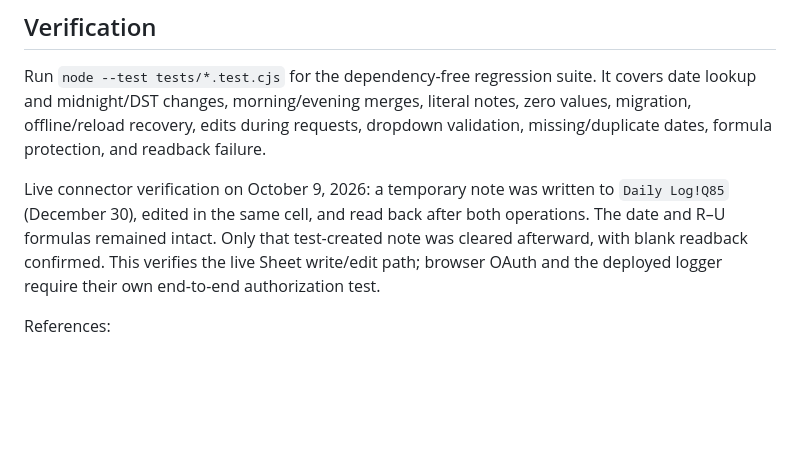
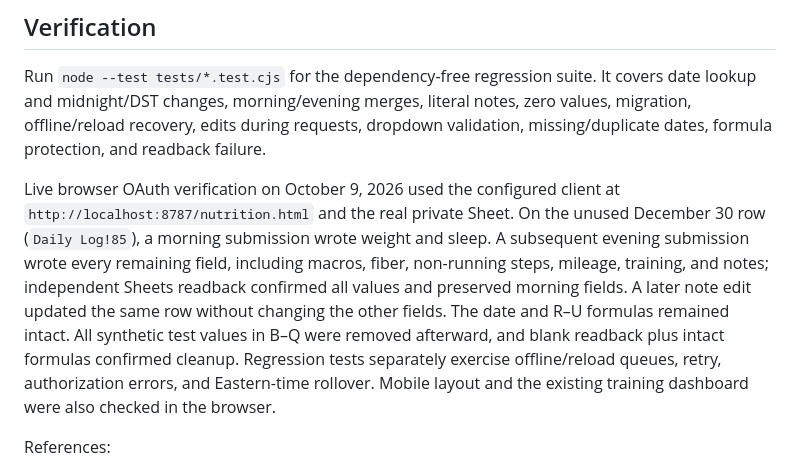
Before and after one commit to mslade50/gpt_coach, a Markdown page: NUTRITION-LOGGER.md, the part around the change. GitHub-like rendering; blank space fills up the shorter version.

Commit message:
Record successful browser OAuth write and edit verification

```diff
--- a/NUTRITION-LOGGER.md
+++ b/NUTRITION-LOGGER.md
@@ -58,7 +58,7 @@ OAuth client ID and target spreadsheet ID are saved in device localStorage as **
 
 Run `node --test tests/*.test.cjs` for the dependency-free regression suite. It covers date lookup and midnight/DST changes, morning/evening merges, literal notes, zero values, migration, offline/reload recovery, edits during requests, dropdown validation, missing/duplicate dates, formula protection, and readback failure.
 
-Live connector verification on October 9, 2026: a temporary note was written to `Daily Log!Q85` (December 30), edited in the same cell, and read back after both operations. The date and R–U formulas remained intact. Only that test-created note was cleared afterward, with blank readback confirmed. This verifies the live Sheet write/edit path; browser OAuth and the deployed logger require their own end-to-end authorization test.
+Live browser OAuth verification on October 9, 2026 used the configured client at `http://localhost:8787/nutrition.html` and the real private Sheet. On the unused December 30 row (`Daily Log!85`), a morning submission wrote weight and sleep. A subsequent evening submission wrote every remaining field, including macros, fiber, non-running steps, mileage, training, and notes; independent Sheets readback confirmed all values and preserved morning fields. A later note edit updated the same row without changing the other fields. The date and R–U formulas remained intact. All synthetic test values in B–Q were removed afterward, and blank readback plus intact formulas confirmed cleanup. Regression tests separately exercise offline/reload queues, retry, authorization errors, and Eastern-time rollover. Mobile layout and the existing training dashboard were also checked in the browser.
 
 References:
 - https://developers.google.com/identity/oauth2/web/guides/use-token-model
```
